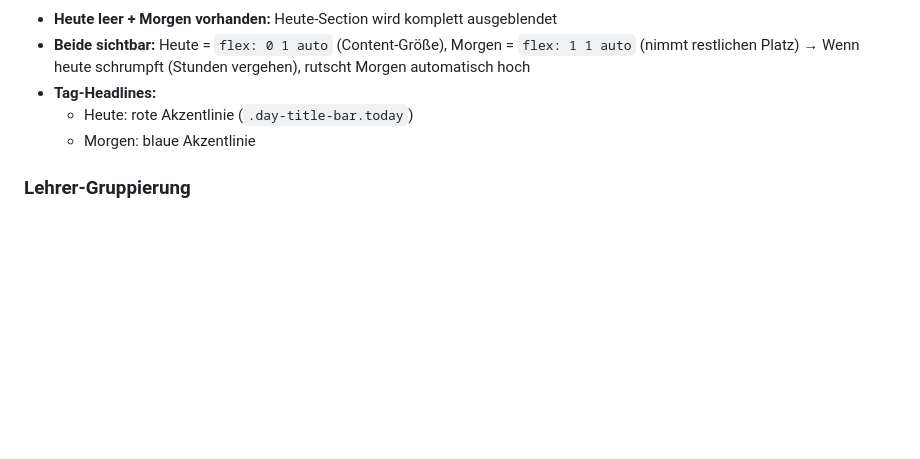
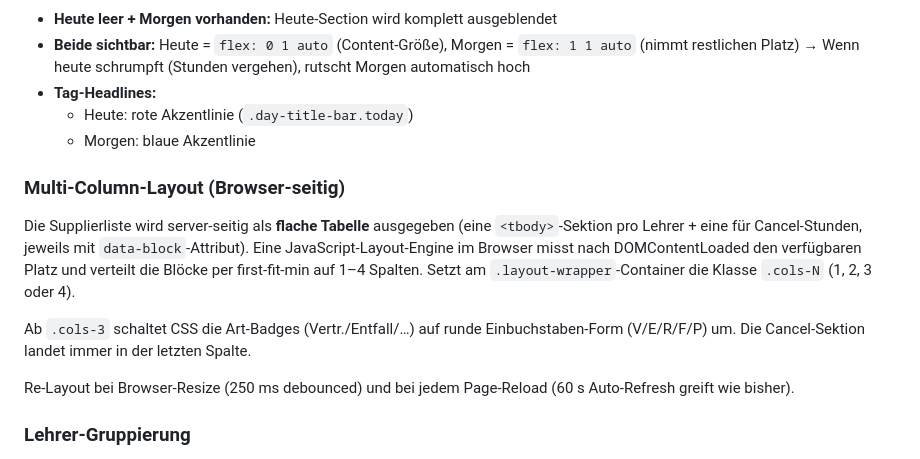
Before and after one commit to Tactics232/supplierplan, a Markdown page: CLAUDE.md, the part around the change. Drawn GitHub-style; blank space fills up the shorter version.

Commit message:
Multi-Column: CLAUDE.md aktualisiert

```diff
--- a/CLAUDE.md
+++ b/CLAUDE.md
@@ -172,6 +172,22 @@ wird **eine virtuelle Zeile pro abwesendem Lehrer** erzeugt:
   - Heute: rote Akzentlinie (`.day-title-bar.today`)
   - Morgen: blaue Akzentlinie
 
+### Multi-Column-Layout (Browser-seitig)
+
+Die Supplierliste wird server-seitig als **flache Tabelle** ausgegeben (eine
+`<tbody>`-Sektion pro Lehrer + eine für Cancel-Stunden, jeweils mit
+`data-block`-Attribut). Eine JavaScript-Layout-Engine im Browser misst nach
+DOMContentLoaded den verfügbaren Platz und verteilt die Blöcke per
+first-fit-min auf 1–4 Spalten. Setzt am `.layout-wrapper`-Container die Klasse
+`.cols-N` (1, 2, 3 oder 4).
+
+Ab `.cols-3` schaltet CSS die Art-Badges (Vertr./Entfall/…) auf runde
+Einbuchstaben-Form (V/E/R/F/P) um. Die Cancel-Sektion landet immer in der
+letzten Spalte.
+
+Re-Layout bei Browser-Resize (250 ms debounced) und bei jedem Page-Reload
+(60 s Auto-Refresh greift wie bisher).
+
 ### Lehrer-Gruppierung
 - Eine Tabellenzeile pro Vertretungs-Eintrag, gruppiert nach **aktuellem Lehrer-Kürzel**
 - Pro Gruppe ein Header `<KÜRZEL> Vor- und Nachname` (16px, kontrastreich)
```
